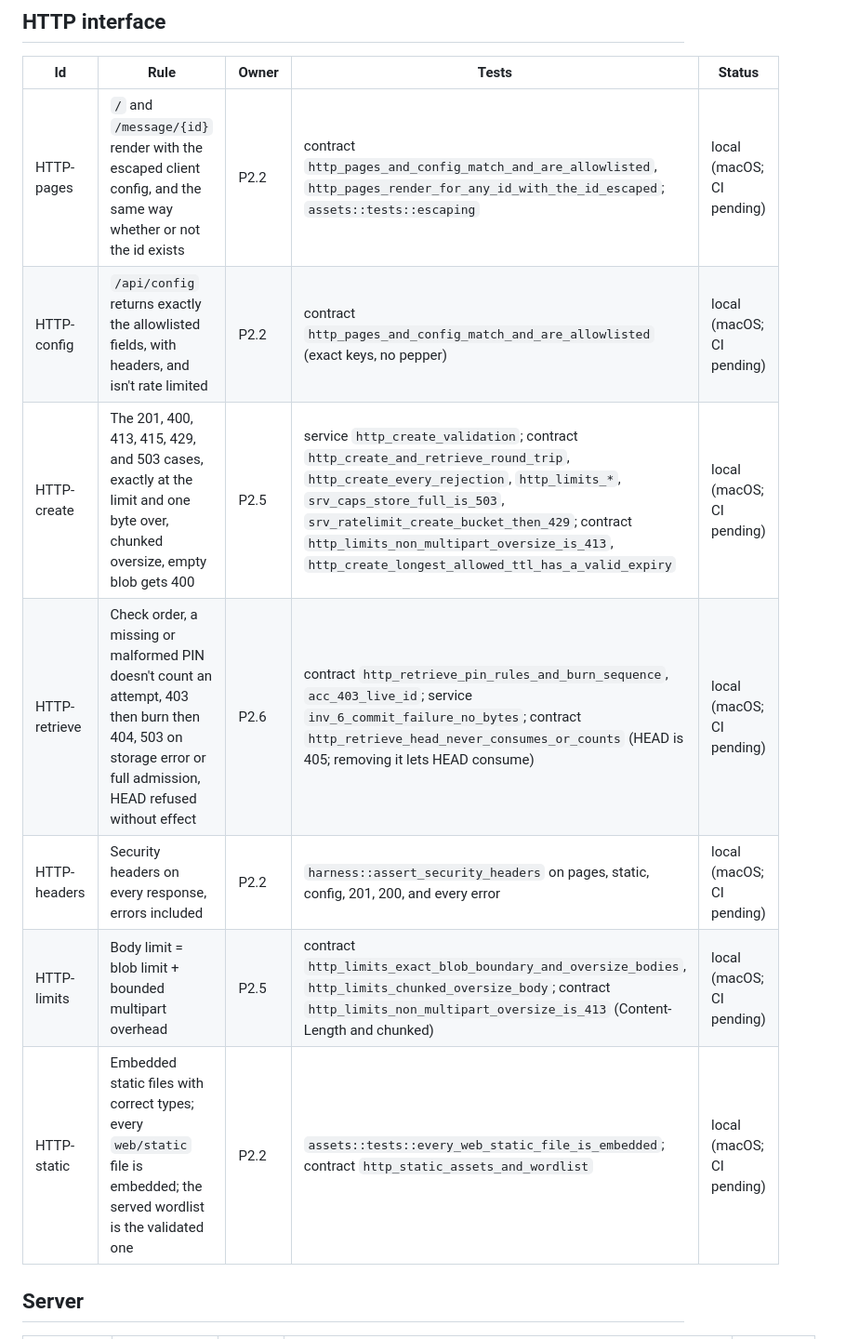
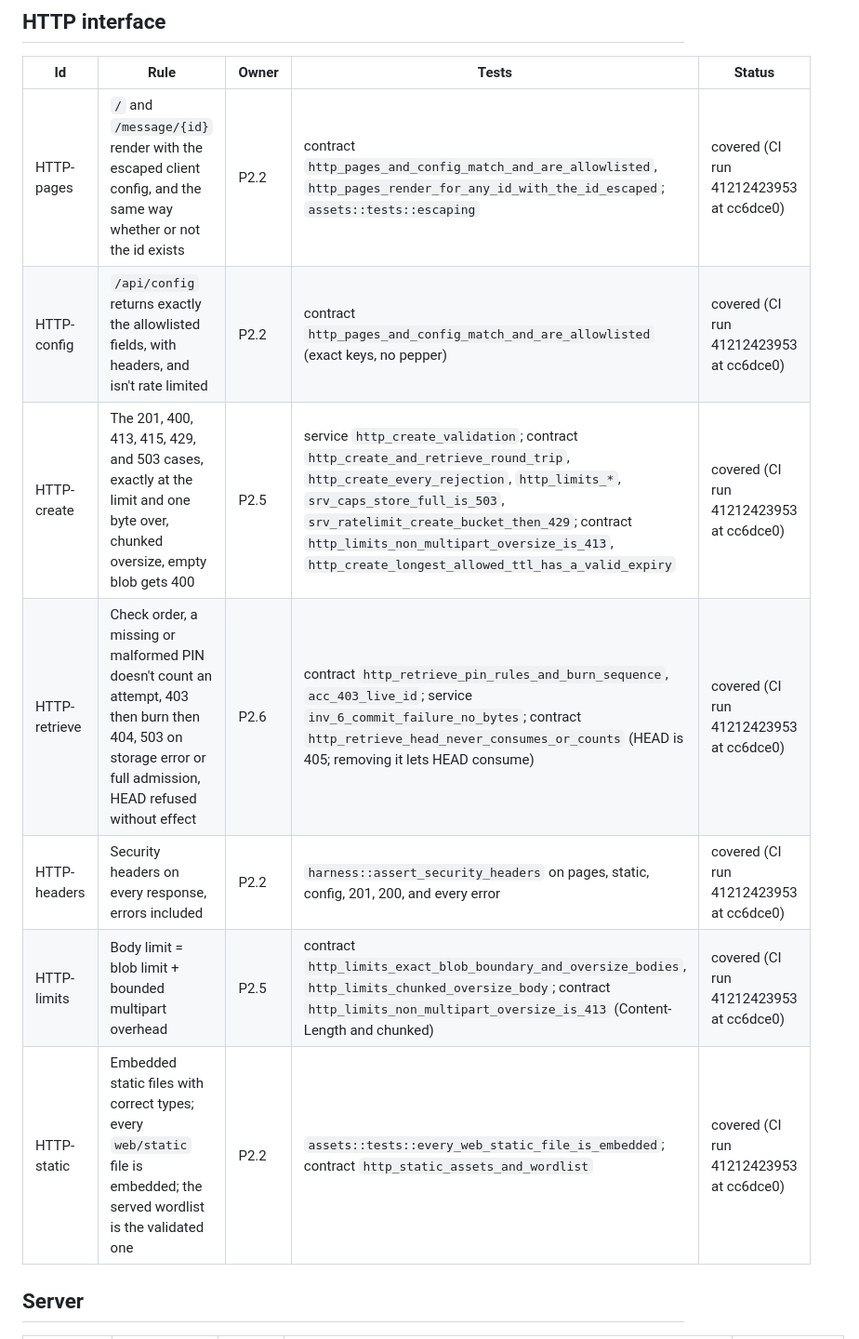
Before and after one commit to alexey-lapin/pinveil, a Markdown page: docs/coverage.md, the part around one of its changes. Shown at 93% size. GitHub-like rendering.

Commit message:
Mark Phase 2 coverage rows covered by CI

```diff
--- a/docs/coverage.md
+++ b/docs/coverage.md
@@ -49,13 +49,13 @@ functions use the id in snake case (`inv_14_kdf_range_edges`, `fmt_vectors_...`)
 
 | Id | Rule | Owner | Tests | Status |
 |---|---|---|---|---|
-| HTTP-pages | `/` and `/message/{id}` render with the escaped client config, and the same way whether or not the id exists | P2.2 | contract `http_pages_and_config_match_and_are_allowlisted`, `http_pages_render_for_any_id_with_the_id_escaped`; `assets::tests::escaping` | local (macOS; CI pending) |
-| HTTP-config | `/api/config` returns exactly the allowlisted fields, with headers, and isn't rate limited | P2.2 | contract `http_pages_and_config_match_and_are_allowlisted` (exact keys, no pepper) | local (macOS; CI pending) |
-| HTTP-create | The 201, 400, 413, 415, 429, and 503 cases, exactly at the limit and one byte over, chunked oversize, empty blob gets 400 | P2.5 | service `http_create_validation`; contract `http_create_and_retrieve_round_trip`, `http_create_every_rejection`, `http_limits_*`, `srv_caps_store_full_is_503`, `srv_ratelimit_create_bucket_then_429`; contract `http_limits_non_multipart_oversize_is_413`, `http_create_longest_allowed_ttl_has_a_valid_expiry` | local (macOS; CI pending) |
-| HTTP-retrieve | Check order, a missing or malformed PIN doesn't count an attempt, 403 then burn then 404, 503 on storage error or full admission, HEAD refused without effect | P2.6 | contract `http_retrieve_pin_rules_and_burn_sequence`, `acc_403_live_id`; service `inv_6_commit_failure_no_bytes`; contract `http_retrieve_head_never_consumes_or_counts` (HEAD is 405; removing it lets HEAD consume) | local (macOS; CI pending) |
-| HTTP-headers | Security headers on every response, errors included | P2.2 | `harness::assert_security_headers` on pages, static, config, 201, 200, and every error | local (macOS; CI pending) |
-| HTTP-limits | Body limit = blob limit + bounded multipart overhead | P2.5 | contract `http_limits_exact_blob_boundary_and_oversize_bodies`, `http_limits_chunked_oversize_body`; contract `http_limits_non_multipart_oversize_is_413` (Content-Length and chunked) | local (macOS; CI pending) |
-| HTTP-static | Embedded static files with correct types; every `web/static` file is embedded; the served wordlist is the validated one | P2.2 | `assets::tests::every_web_static_file_is_embedded`; contract `http_static_assets_and_wordlist` | local (macOS; CI pending) |
+| HTTP-pages | `/` and `/message/{id}` render with the escaped client config, and the same way whether or not the id exists | P2.2 | contract `http_pages_and_config_match_and_are_allowlisted`, `http_pages_render_for_any_id_with_the_id_escaped`; `assets::tests::escaping` | covered (CI run 41212423953 at cc6dce0) |
+| HTTP-config | `/api/config` returns exactly the allowlisted fields, with headers, and isn't rate limited | P2.2 | contract `http_pages_and_config_match_and_are_allowlisted` (exact keys, no pepper) | covered (CI run 41212423953 at cc6dce0) |
+| HTTP-create | The 201, 400, 413, 415, 429, and 503 cases, exactly at the limit and one byte over, chunked oversize, empty blob gets 400 | P2.5 | service `http_create_validation`; contract `http_create_and_retrieve_round_trip`, `http_create_every_rejection`, `http_limits_*`, `srv_caps_store_full_is_503`, `srv_ratelimit_create_bucket_then_429`; contract `http_limits_non_multipart_oversize_is_413`, `http_create_longest_allowed_ttl_has_a_valid_expiry` | covered (CI run 41212423953 at cc6dce0) |
+| HTTP-retrieve | Check order, a missing or malformed PIN doesn't count an attempt, 403 then burn then 404, 503 on storage error or full admission, HEAD refused without effect | P2.6 | contract `http_retrieve_pin_rules_and_burn_sequence`, `acc_403_live_id`; service `inv_6_commit_failure_no_bytes`; contract `http_retrieve_head_never_consumes_or_counts` (HEAD is 405; removing it lets HEAD consume) | covered (CI run 41212423953 at cc6dce0) |
+| HTTP-headers | Security headers on every response, errors included | P2.2 | `harness::assert_security_headers` on pages, static, config, 201, 200, and every error | covered (CI run 41212423953 at cc6dce0) |
+| HTTP-limits | Body limit = blob limit + bounded multipart overhead | P2.5 | contract `http_limits_exact_blob_boundary_and_oversize_bodies`, `http_limits_chunked_oversize_body`; contract `http_limits_non_multipart_oversize_is_413` (Content-Length and chunked) | covered (CI run 41212423953 at cc6dce0) |
+| HTTP-static | Embedded static files with correct types; every `web/static` file is embedded; the served wordlist is the validated one | P2.2 | `assets::tests::every_web_static_file_is_embedded`; contract `http_static_assets_and_wordlist` | covered (CI run 41212423953 at cc6dce0) |
 
 ## Server
 
```
Also changed, not shown: other parts of docs/coverage.md (+17 -17 lines).
